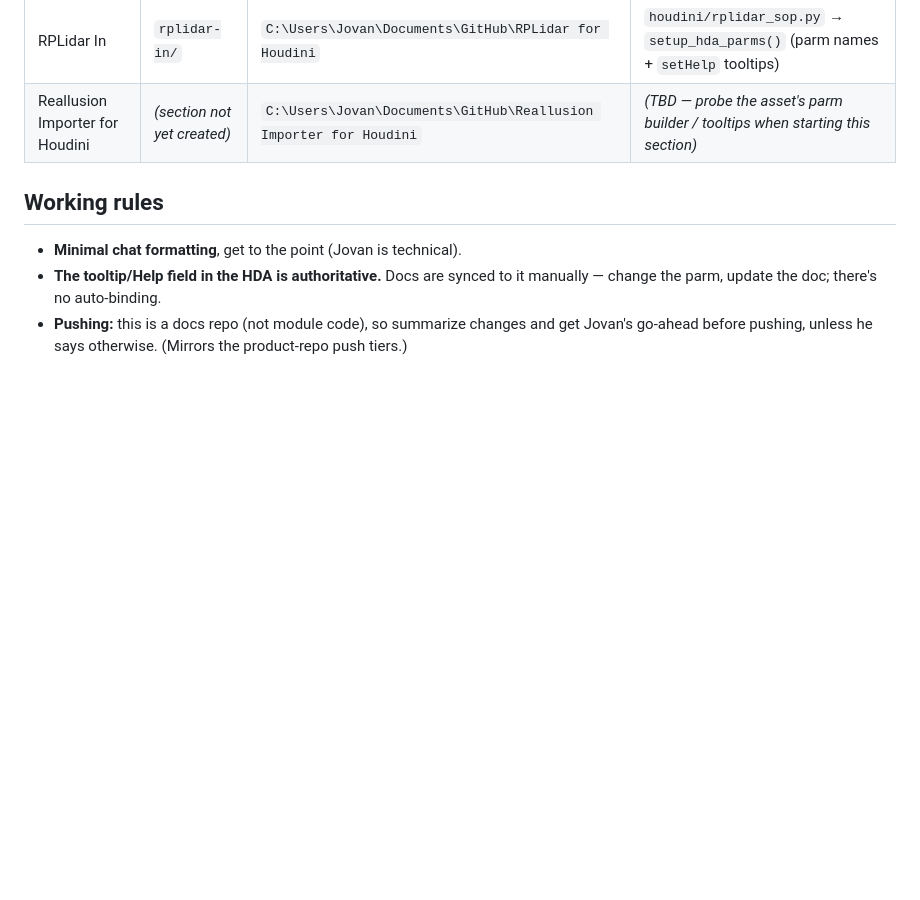
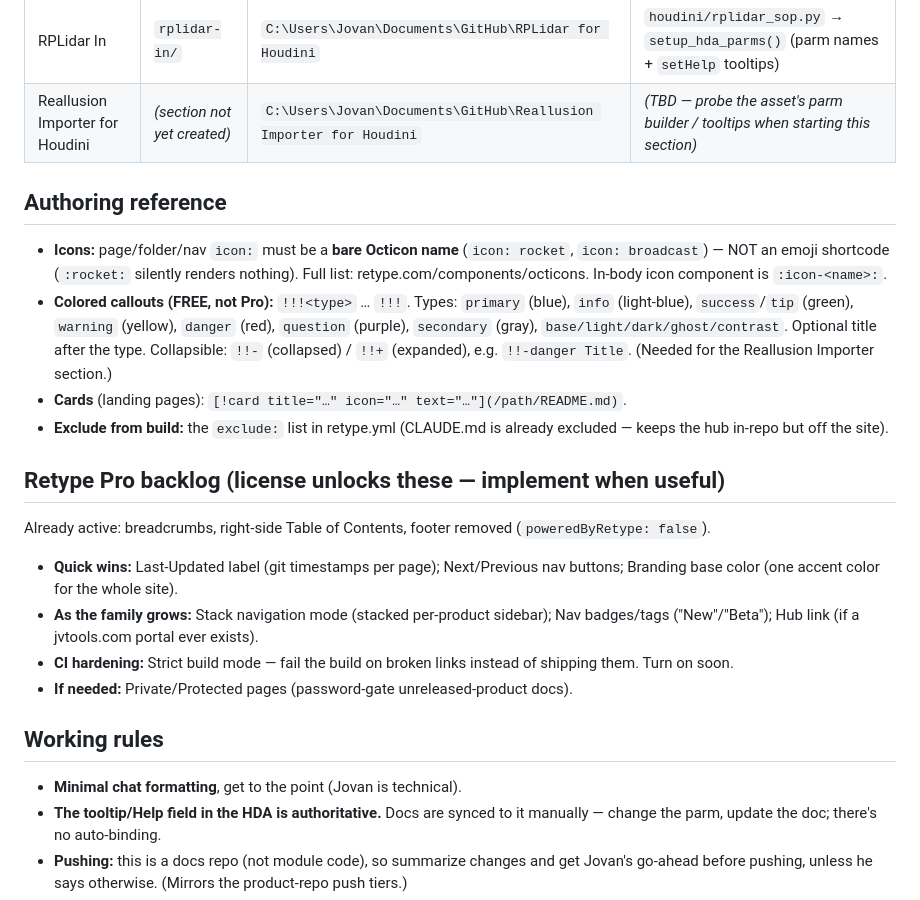
Before and after one commit to tonehammer/jvtools-docs, a Markdown page: CLAUDE.md, the part around the change. Rendered like a GitHub page; blank space fills up the shorter version.

Commit message:
CLAUDE.md: authoring reference (icons/callouts/cards) + Pro backlog
Co-Authored-By: Claude Opus 4.8 <noreply@anthropic.com>

```diff
--- a/CLAUDE.md
+++ b/CLAUDE.md
@@ -28,6 +28,21 @@ User-facing docs here must stay in sync with each HDA's **parameter tooltips / H
 | RPLidar In | `rplidar-in/` | `C:\Users\Jovan\Documents\GitHub\RPLidar for Houdini` | `houdini/rplidar_sop.py` → `setup_hda_parms()` (parm names + `setHelp` tooltips) |
 | Reallusion Importer for Houdini | *(section not yet created)* | `C:\Users\Jovan\Documents\GitHub\Reallusion Importer for Houdini` | *(TBD — probe the asset's parm builder / tooltips when starting this section)* |
 
+## Authoring reference
+
+- **Icons:** page/folder/nav `icon:` must be a **bare Octicon name** (`icon: rocket`, `icon: broadcast`) — NOT an emoji shortcode (`:rocket:` silently renders nothing). Full list: retype.com/components/octicons. In-body icon component is `:icon-<name>:`.
+- **Colored callouts (FREE, not Pro):** `!!!<type>` … `!!!`. Types: `primary` (blue), `info` (light-blue), `success`/`tip` (green), `warning` (yellow), `danger` (red), `question` (purple), `secondary` (gray), `base/light/dark/ghost/contrast`. Optional title after the type. Collapsible: `!!-` (collapsed) / `!!+` (expanded), e.g. `!!-danger Title`. (Needed for the Reallusion Importer section.)
+- **Cards** (landing pages): `[!card title="…" icon="…" text="…"](/path/README.md)`.
+- **Exclude from build:** the `exclude:` list in retype.yml (CLAUDE.md is already excluded — keeps the hub in-repo but off the site).
+
+## Retype Pro backlog (license unlocks these — implement when useful)
+
+Already active: breadcrumbs, right-side Table of Contents, footer removed (`poweredByRetype: false`).
+- **Quick wins:** Last-Updated label (git timestamps per page); Next/Previous nav buttons; Branding base color (one accent color for the whole site).
+- **As the family grows:** Stack navigation mode (stacked per-product sidebar); Nav badges/tags ("New"/"Beta"); Hub link (if a jvtools.com portal ever exists).
+- **CI hardening:** Strict build mode — fail the build on broken links instead of shipping them. Turn on soon.
+- **If needed:** Private/Protected pages (password-gate unreleased-product docs).
+
 ## Working rules
 
 - **Minimal chat formatting**, get to the point (Jovan is technical).
```
